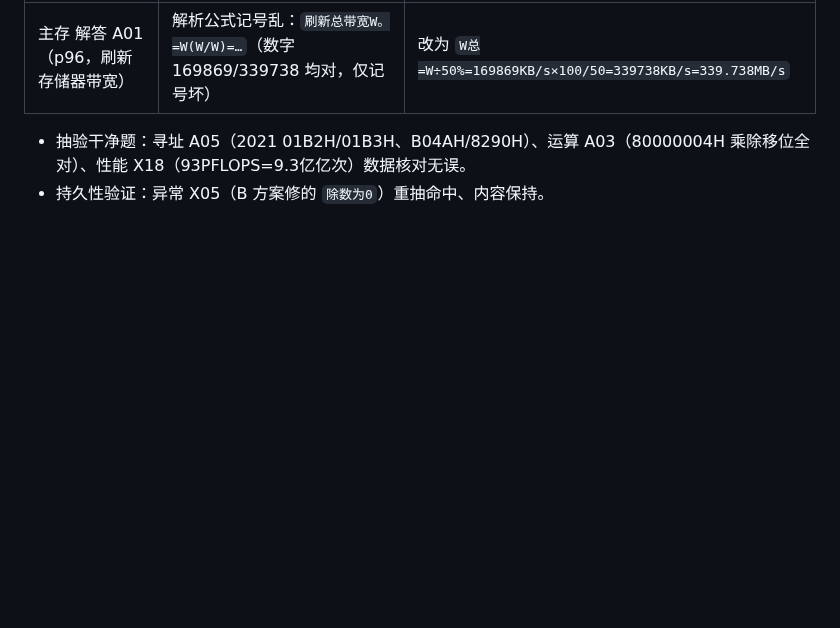
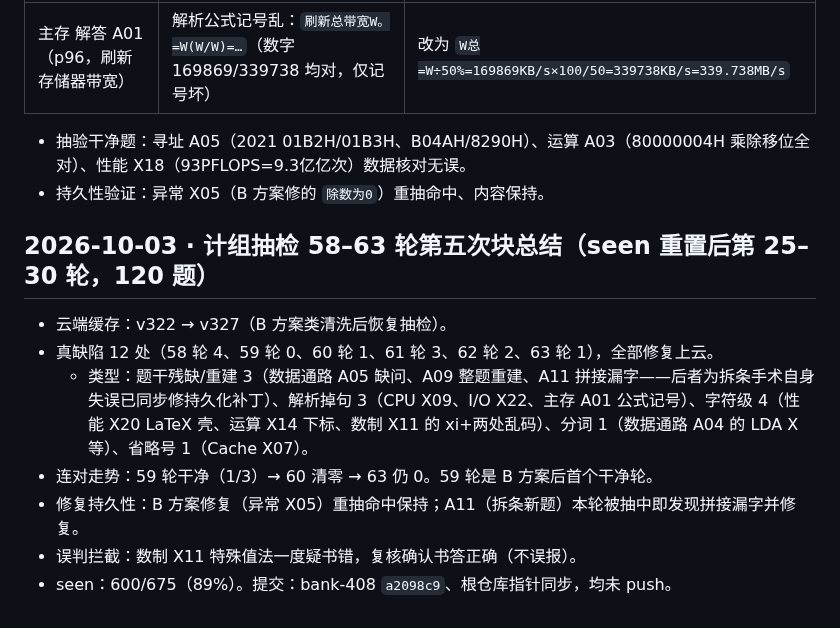
Before and after one commit to justcodeit404/wangdao-408-question-bank, a Markdown page: doc/ocr-fixes.md, the part around the change. Rendered like a GitHub page; blank space fills up the shorter version.

Commit message:
计组抽检58-63轮第五次块总结

```diff
--- a/doc/ocr-fixes.md
+++ b/doc/ocr-fixes.md
@@ -2087,3 +2087,13 @@ X45 修复后全库搜同图族（Switch/Hub 拓扑），又发现 3 道同病
 
 - 抽验干净题：寻址 A05（2021 01B2H/01B3H、B04AH/8290H）、运算 A03（80000004H 乘除移位全对）、性能 X18（93PFLOPS=9.3亿亿次）数据核对无误。
 - 持久性验证：异常 X05（B 方案修的 `除数为0`）重抽命中、内容保持。
+
+## 2026-10-03 · 计组抽检 58–63 轮第五次块总结（seen 重置后第 25–30 轮，120 题）
+
+- 云端缓存：v322 → v327（B 方案类清洗后恢复抽检）。
+- 真缺陷 12 处（58 轮 4、59 轮 0、60 轮 1、61 轮 3、62 轮 2、63 轮 1），全部修复上云。
+  - 类型：题干残缺/重建 3（数据通路 A05 缺问、A09 整题重建、A11 拼接漏字——后者为拆条手术自身失误已同步修持久化补丁）、解析掉句 3（CPU X09、I/O X22、主存 A01 公式记号）、字符级 4（性能 X20 LaTeX 壳、运算 X14 下标、数制 X11 的 xi+两处乱码）、分词 1（数据通路 A04 的 LDA X 等）、省略号 1（Cache X07）。
+- 连对走势：59 轮干净（1/3）→ 60 清零 → 63 仍 0。59 轮是 B 方案后首个干净轮。
+- 修复持久性：B 方案修复（异常 X05）重抽命中保持；A11（拆条新题）本轮被抽中即发现拼接漏字并修复。
+- 误判拦截：数制 X11 特殊值法一度疑书错，复核确认书答正确（不误报）。
+- seen：600/675（89%）。提交：bank-408 `a2098c9`、根仓库指针同步，均未 push。
```
